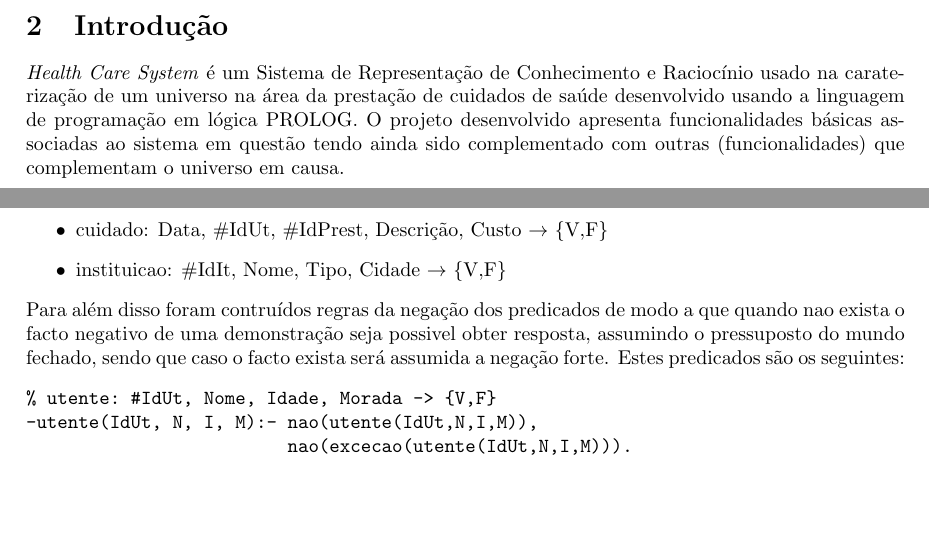
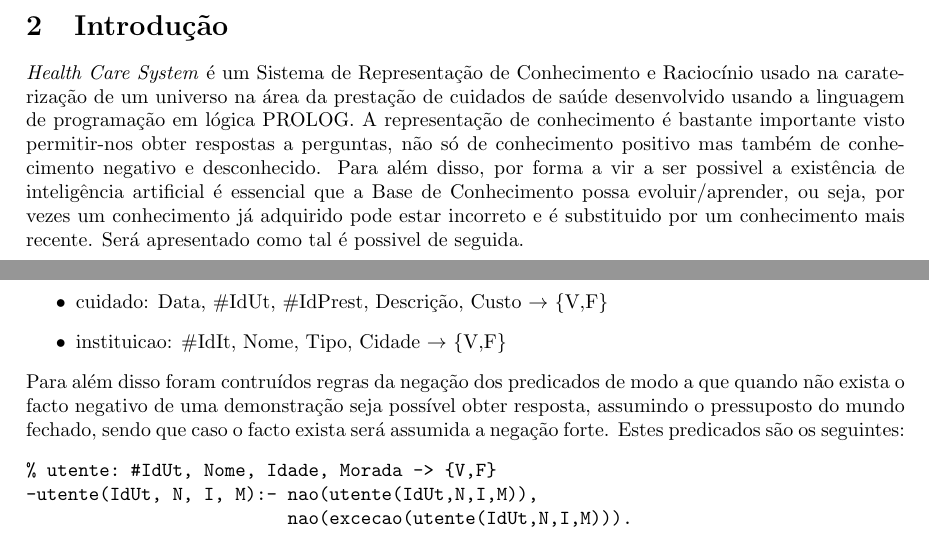
Before and after one commit to MQuaresma/HealthCareSystem, a LaTeX document (Phase2/tex/report.tex): two parts of pages 4 and 5 of 14, joined at a grey line, cut so that both start at the same text, the shorter picture padded with empty space. Compiled offline with pdfLaTeX.

Commit message:
minor fixes on report

```diff
--- a/Phase2/tex/report.tex
+++ b/Phase2/tex/report.tex
@@ -55,7 +55,7 @@ O objetivo deste projeto é criar um sistema de representação de conhecimento
 
 \vspace*{\fill}
 \section{Introdução}
-\textit{Health Care System} é um Sistema de Representação de Conhecimento e Raciocínio usado na caraterização de um universo na área da prestação de cuidados de saúde desenvolvido usando a linguagem de programação em lógica PROLOG. O projeto desenvolvido apresenta funcionalidades básicas associadas ao sistema em questão tendo ainda sido complementado com outras (funcionalidades) que complementam o universo em causa.
+\textit{Health Care System} é um Sistema de Representação de Conhecimento e Raciocínio usado na caraterização de um universo na área da prestação de cuidados de saúde desenvolvido usando a linguagem de programação em lógica PROLOG. A representação de conhecimento é bastante importante visto permitir-nos obter respostas a perguntas, não só de conhecimento positivo mas também de conhecimento negativo e desconhecido. Para além disso, por forma a vir a ser possivel a existência de inteligência artificial é essencial que a Base de Conhecimento possa evoluir/aprender, ou seja, por vezes um conhecimento já adquirido pode estar incorreto e é substituido por um conhecimento mais recente. Será apresentado como tal é possivel de seguida.
 \vspace*{\fill}
 
 \newpage
@@ -70,7 +70,7 @@ A base de conhecimento do sistema desenvolvido é essencial à representação d
     \item cuidado: Data, \#IdUt, \#IdPrest, Descrição, Custo $\to$ \{V,F\}
     \item instituicao: \#IdIt, Nome, Tipo, Cidade $\to$ \{V,F\}
 \end{itemize}
-Para além disso foram contruídos regras da negação dos predicados de modo a que quando nao exista o facto negativo de uma demonstração seja possivel obter resposta, assumindo o pressuposto do mundo fechado, sendo que caso o facto exista será assumida a negação forte. Estes predicados são os seguintes:
+Para além disso foram contruídos regras da negação dos predicados de modo a que quando não exista o facto negativo de uma demonstração seja possível obter resposta, assumindo o pressuposto do mundo fechado, sendo que caso o facto exista será assumida a negação forte. Estes predicados são os seguintes:
 \begin{verbatim}
 % utente: #IdUt, Nome, Idade, Morada -> {V,F}
 -utente(IdUt, N, I, M):- nao(utente(IdUt,N,I,M)),
```
Also changed, not shown: Phase2/tex/report.pdf, Phase2/tex/report.tex (2 more changed lines).
